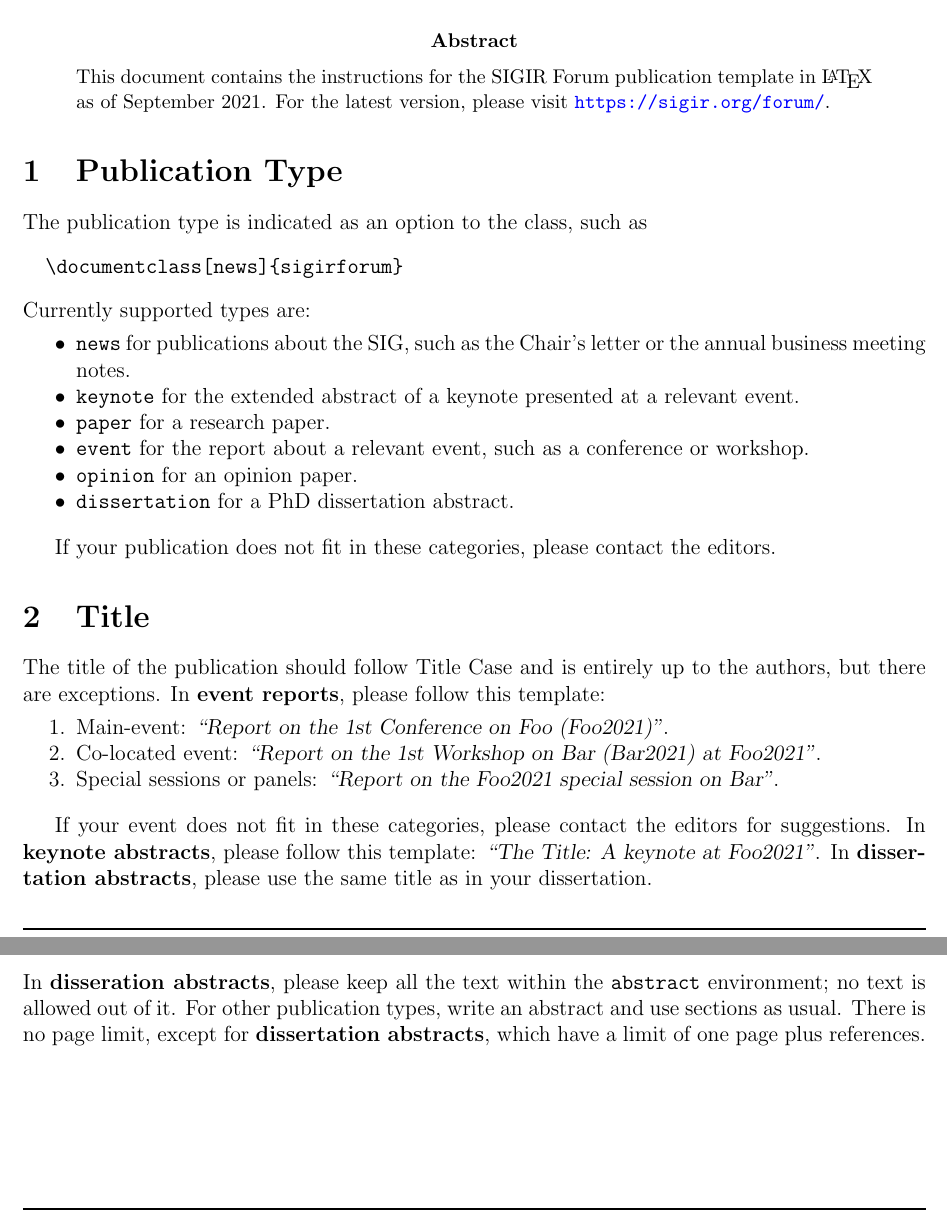
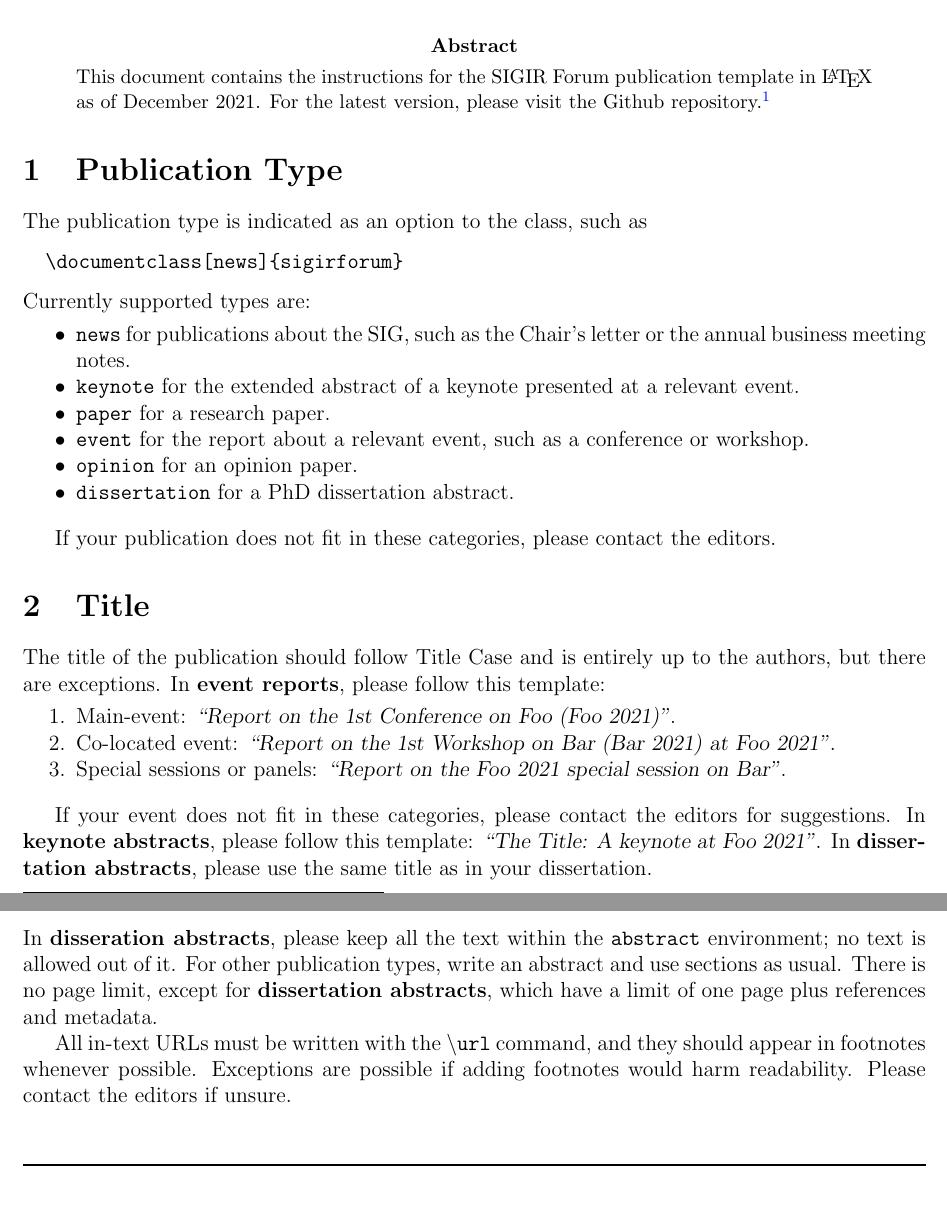
Before and after one commit to julian-urbano/sigir-forum, a LaTeX document (template/instructions.tex): two parts of pages 1 and 2 of 3, joined at a grey line, cut so that both start at the same text. Compiled offline with pdfLaTeX.

Commit message:
Event acronyms are separated from the year, eg. SIGIR 2021 instead of SIGIR2021. Fix #1.

```diff
--- a/template/instructions.tex
+++ b/template/instructions.tex
@@ -9,7 +9,7 @@
 % OVERWRITES FOR THE INSTRUCTIONS ONLY
 \def\pubtype{INSTRUCTIONS}
 % DEFINE METADATA FOR VOLUME AND NUMBER
-\def\pubissue{September 2021}
+\def\pubissue{December 2021}
 
 \begin{document}
 % USE TITLE CASE FOR THE TITLE
@@ -20,7 +20,7 @@ Tirthankar Ghosal, Josiane Mothe, Juli\'an Urbano\\SIGIR Forum editors\\\emph{ed
 
 \maketitle
 \begin{abstract}
-This document contains the instructions for the SIGIR Forum publication template in \LaTeX\xspace as of September 2021. For the latest version, please visit \url{https://sigir.org/forum/}.
+This document contains the instructions for the SIGIR Forum publication template in \LaTeX\xspace as of December 2021. For the latest version, please visit the Github repository.\footnote{\url{https://github.com/julian-urbano/sigir-forum}}
 \end{abstract}
 
 \section{Publication Type}
@@ -45,12 +45,12 @@ If your publication does not fit in these categories, please contact the editors
 
 The title of the publication should follow Title Case and is entirely up to the authors, but there are exceptions. In \textbf{event reports}, please follow this template:
 \begin{enumerate}
-	\item Main-event: \textsl{``Report on the 1st Conference on Foo (Foo2021)''}.
-	\item Co-located event: \textsl{``Report on the 1st Workshop on Bar (Bar2021) at Foo2021''}.
-	\item Special sessions or panels: \textsl{``Report on the Foo2021 special session on Bar''}.
+	\item Main-event: \textsl{``Report on the 1st Conference on Foo (Foo 2021)''}.
+	\item Co-located event: \textsl{``Report on the 1st Workshop on Bar (Bar 2021) at Foo 2021''}.
+	\item Special sessions or panels: \textsl{``Report on the Foo 2021 special session on Bar''}.
 \end{enumerate}
 
-If your event does not fit in these categories, please contact the editors for suggestions. In \textbf{keynote abstracts}, please follow this template: \textsl{``The Title: A keynote at Foo2021''}. In \textbf{dissertation abstracts}, please use the same title as in your dissertation.
+If your event does not fit in these categories, please contact the editors for suggestions. In \textbf{keynote abstracts}, please follow this template: \textsl{``The Title: A keynote at Foo 2021''}. In \textbf{dissertation abstracts}, please use the same title as in your dissertation.
 
 \section{Metadata}
 
@@ -88,7 +88,9 @@ All authors must have an affiliation, and at least one of them must indicate a c
 
 \section{Text}
 
-In \textbf{disseration abstracts}, please keep all the text within the \texttt{abstract} environment; no text is allowed out of it. For other publication types, write an abstract and use sections as usual. There is no page limit, except for \textbf{dissertation abstracts}, which have a limit of one page plus references.
+In \textbf{disseration abstracts}, please keep all the text within the \texttt{abstract} environment; no text is allowed out of it. For other publication types, write an abstract and use sections as usual. There is no page limit, except for \textbf{dissertation abstracts}, which have a limit of one page plus references and metadata.
+
+All in-text URLs must be written with the \texttt{\textbackslash url} command, and they should appear in footnotes whenever possible. Exceptions are possible if adding footnotes would harm readability. Please contact the editors if unsure.
 
 \section{Citations}
 
```
Also changed, not shown: template/instructions.pdf.
